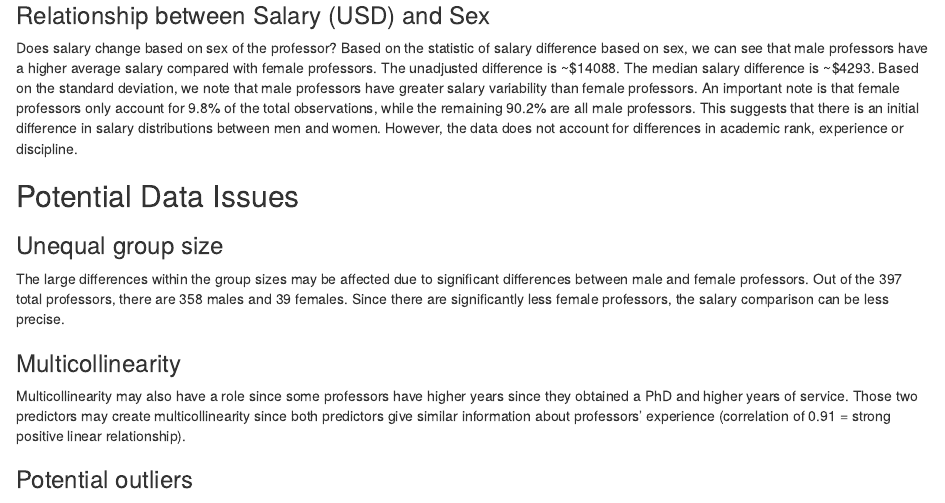
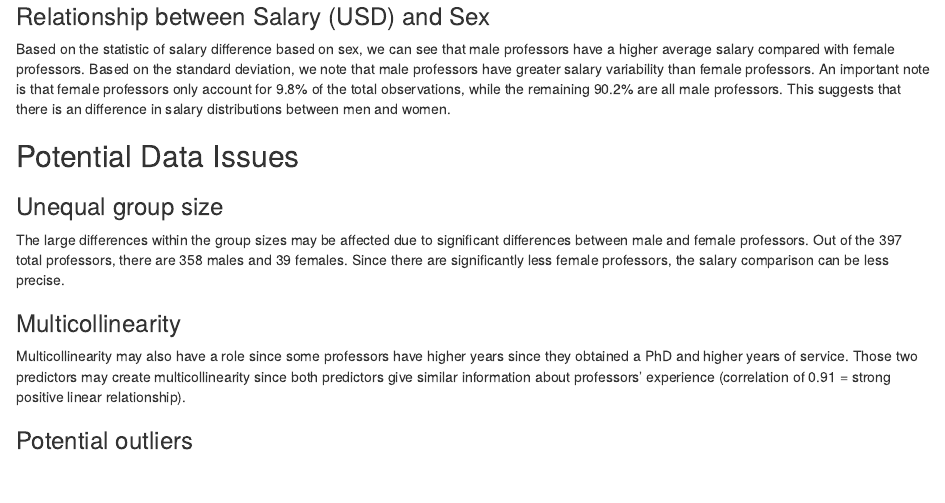
Before and after one commit to ttrishana/regression-professor-salaries, an R Markdown document (STAC67_Prof_Salaries_Group_Project.rmd): the page in a window 1100 px wide, from 1850 px down before the commit and from 2030 px down after it, so that both start at the same text. The pictures show the output file STAC67_Prof_Salaries_Group_Project.html that the author committed with the source, opened offline.

Commit message:
made summary smaller

```diff
--- a/STAC67_Prof_Salaries_Group_Project.rmd
+++ b/STAC67_Prof_Salaries_Group_Project.rmd
@@ -40,8 +38,7 @@ From our first model, we can see that men earn an estimated $4,800 more than wom
 As for the residual analysis, there are some concerns. The residuals vs fitted plot shows no clear curvature, so Linearity (L) holds. According to our plots the spread looks like it grows from about ±$15,000 for assistant professors to ±$50,000 for full professors, so constant variance (E) is in doubt. The normal QQ plot follows the line in the centre, but its upper tail has a right skew, and the largest residual is about $100,000. Since he residuals are right-skewed, normality (N) is also in doubt.
 
 ### Relationship between Salary (USD) and Sex
-Does salary change based on sex of the professor?
-Based on the statistic of salary difference based on sex, we can see that male professors have a higher average salary compared with female professors. The unadjusted difference is ~$14088. The median salary difference is ~$4293. Based on the standard deviation, we note that male professors have greater salary variability than female professors. An important note is that female professors only account for 9.8% of the total observations, while the remaining 90.2% are all male professors. This suggests that there is an initial difference in salary distributions between men and women. However, the data does not account for differences in academic rank, experience or discipline.
+Based on the statistic of salary difference based on sex, we can see that male professors have a higher average salary compared with female professors. Based on the standard deviation, we note that male professors have greater salary variability than female professors. An important note is that female professors only account for 9.8% of the total observations, while the remaining 90.2% are all male professors. This suggests that there is an difference in salary distributions between men and women.
 
 ## Potential Data Issues
 
```
Also changed, not shown: STAC67_Prof_Salaries_Group_Project.html, STAC67_Prof_Salaries_Group_Project.rmd (4 more changed lines).
